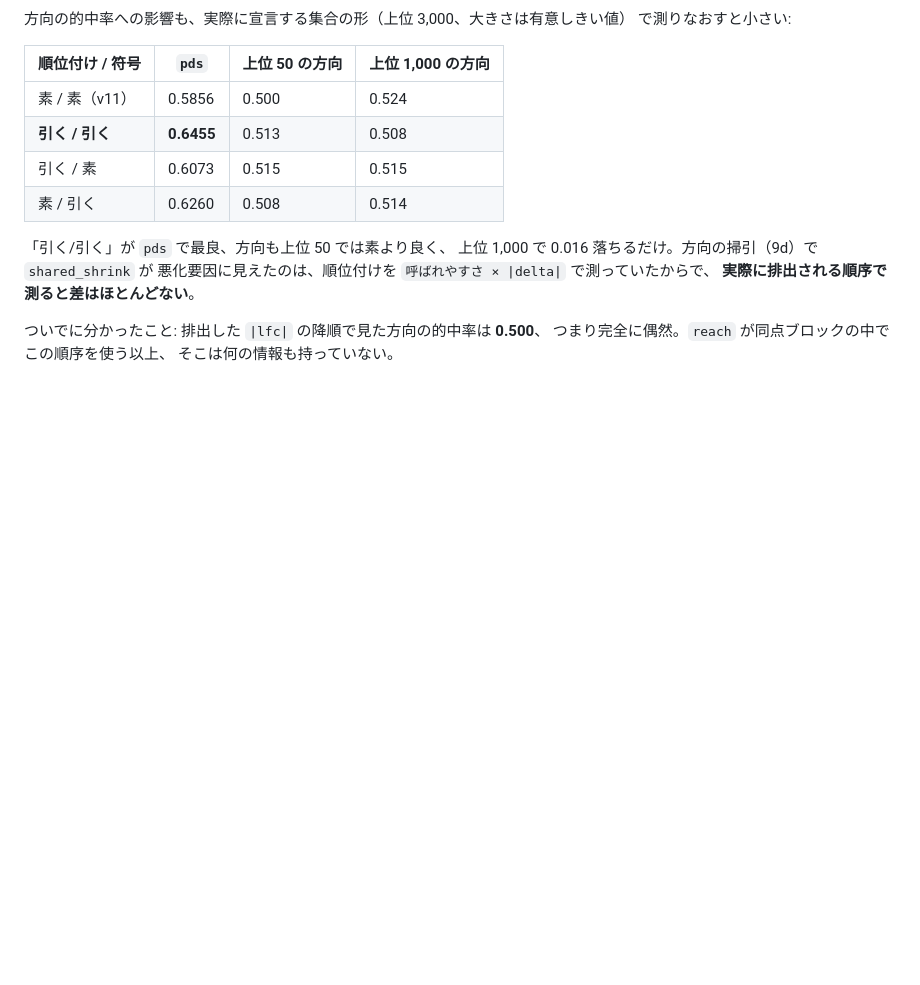
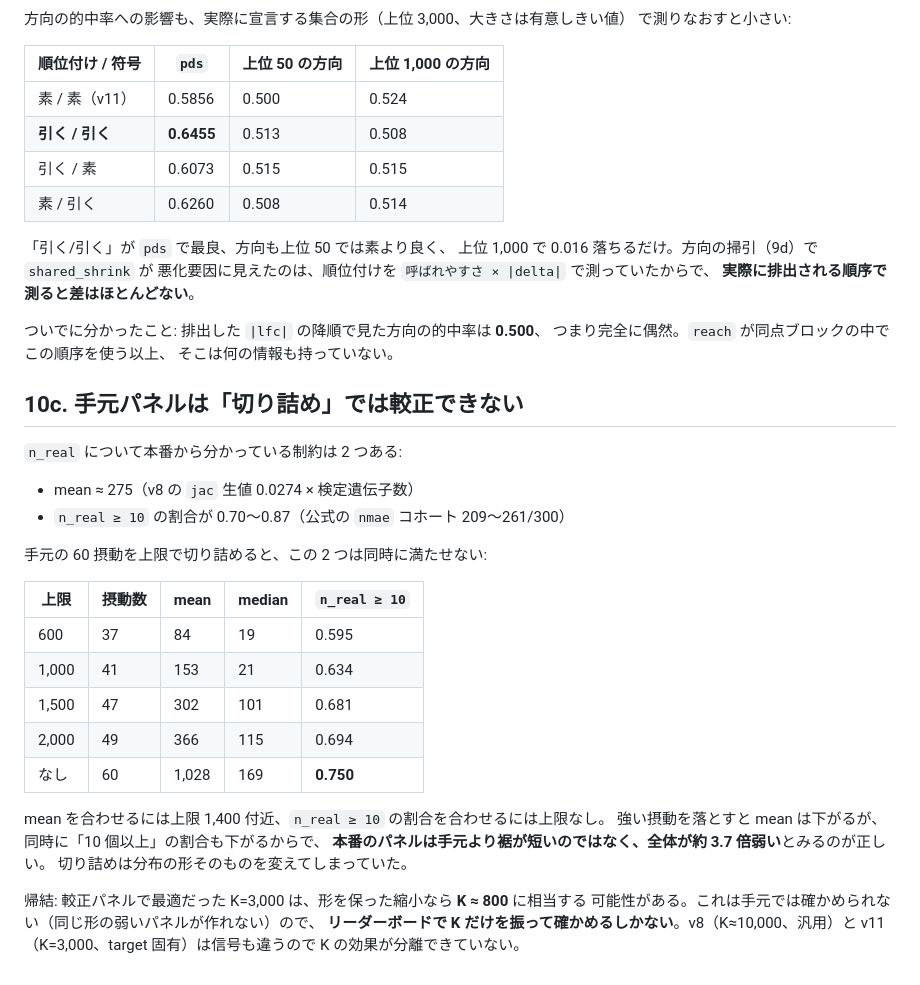
Before and after one commit to pphouse/virtual_cell, a Markdown page: docs/07-予算の較正.md, the part around the change. Drawn GitHub-style; blank space fills up the shorter version.

Commit message:
The local panel cannot be calibrated by truncation
Two things are known about the real n_real distribution: its mean is about 275,
and 70-87% of perturbations move at least ten genes. Truncating the local panel
cannot satisfy both -- dropping the strong perturbations lowers the mean and the
">=10 fraction together. So the real panel is not a shorter-tailed version of
the local one; it is the same shape about 3.7x weaker.

That matters for the budget: the K=3,000 the calibrated panel liked would
correspond to K around 800 under a shape-preserving shrink. No local reference
can settle it, because no weaker panel of the same shape can be built from this
screen -- it has to be a leaderboard round that varies K alone.

Co-Authored-By: Claude Opus 5 <noreply@anthropic.com>
Claude-Session: https://claude.ai/code/session_01DUgmBLwuXBbGenusSqor2z

```diff
--- a/docs/07-予算の較正.md
+++ b/docs/07-予算の較正.md
@@ -121,3 +121,30 @@ d1000 以降ではほぼ完全に一致する。
 ついでに分かったこと: 排出した `|lfc|` の降順で見た方向の的中率は **0.500**、
 つまり完全に偶然。`reach` が同点ブロックの中でこの順序を使う以上、
 そこは何の情報も持っていない。
+
+## 10c. 手元パネルは「切り詰め」では較正できない
+
+`n_real` について本番から分かっている制約は 2 つある:
+
+- mean ≈ 275（v8 の `jac` 生値 0.0274 × 検定遺伝子数）
+- `n_real ≥ 10` の割合が 0.70〜0.87（公式の `nmae` コホート 209〜261/300）
+
+手元の 60 摂動を上限で切り詰めると、この 2 つは同時に満たせない:
+
+| 上限 | 摂動数 | mean | median | `n_real ≥ 10` |
+|---|---|---|---|---|
+| 600 | 37 | 84 | 19 | 0.595 |
+| 1,000 | 41 | 153 | 21 | 0.634 |
+| 1,500 | 47 | 302 | 101 | 0.681 |
+| 2,000 | 49 | 366 | 115 | 0.694 |
+| なし | 60 | 1,028 | 169 | **0.750** |
+
+mean を合わせるには上限 1,400 付近、`n_real ≥ 10` の割合を合わせるには上限なし。
+強い摂動を落とすと mean は下がるが、同時に「10 個以上」の割合も下がるからで、
+**本番のパネルは手元より裾が短いのではなく、全体が約 3.7 倍弱い**とみるのが正しい。
+切り詰めは分布の形そのものを変えてしまっていた。
+
+帰結: 較正パネルで最適だった K=3,000 は、形を保った縮小なら **K ≈ 800** に相当する
+可能性がある。これは手元では確かめられない（同じ形の弱いパネルが作れない）ので、
+**リーダーボードで K だけを振って確かめるしかない**。v8（K≈10,000、汎用）と
+v11（K=3,000、target 固有）は信号も違うので K の効果が分離できていない。
```
